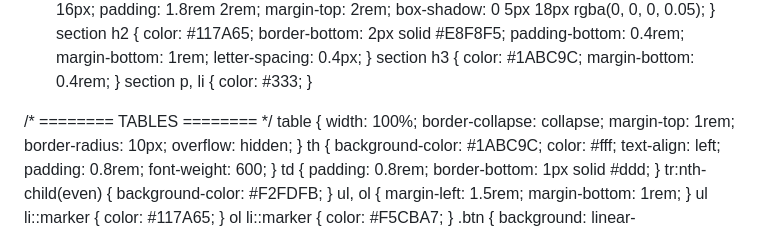
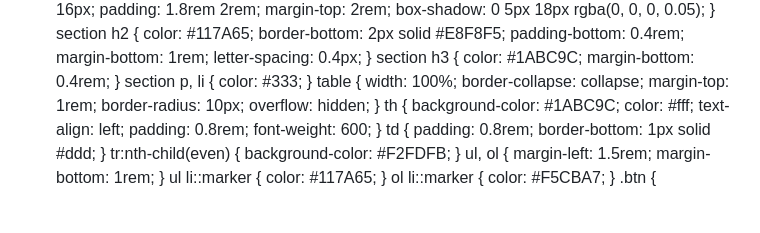
Before and after one commit to NEsha509/NEsha509.github.io, a Markdown page: README.md, the part around the change. Rendered like a GitHub page; blank space fills up the shorter version.

```diff
--- a/README.md
+++ b/README.md
@@ -107,8 +107,6 @@ section h3 {
 section p, li {
   color: #333;
 }
-
-/* ======== TABLES ======== */
 table {
   width: 100%;
   border-collapse: collapse;
```
